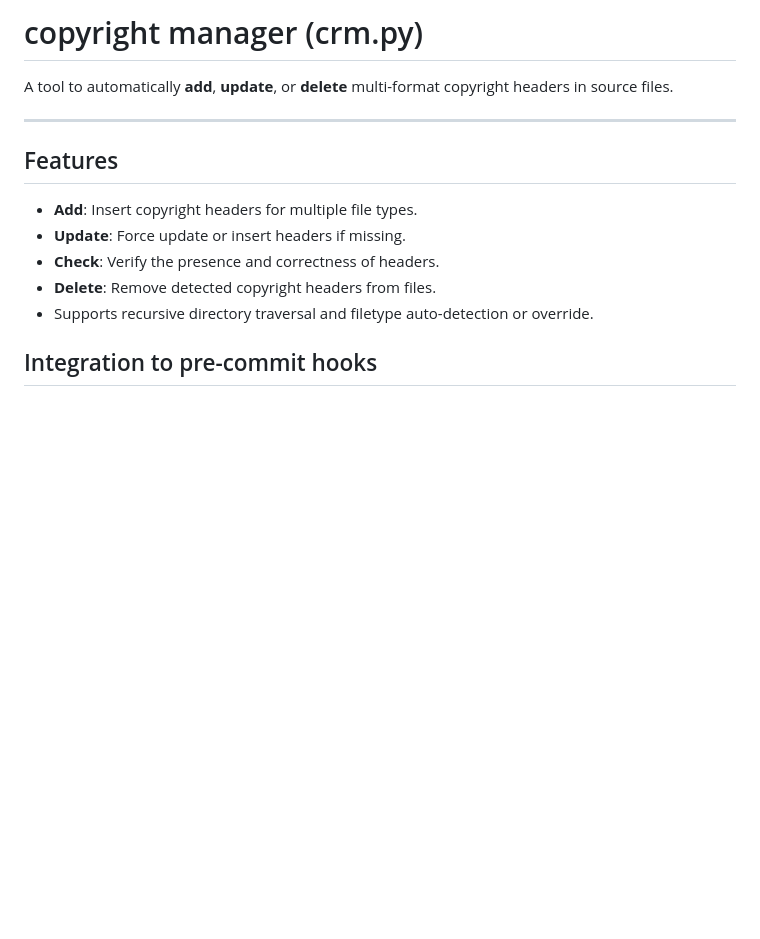
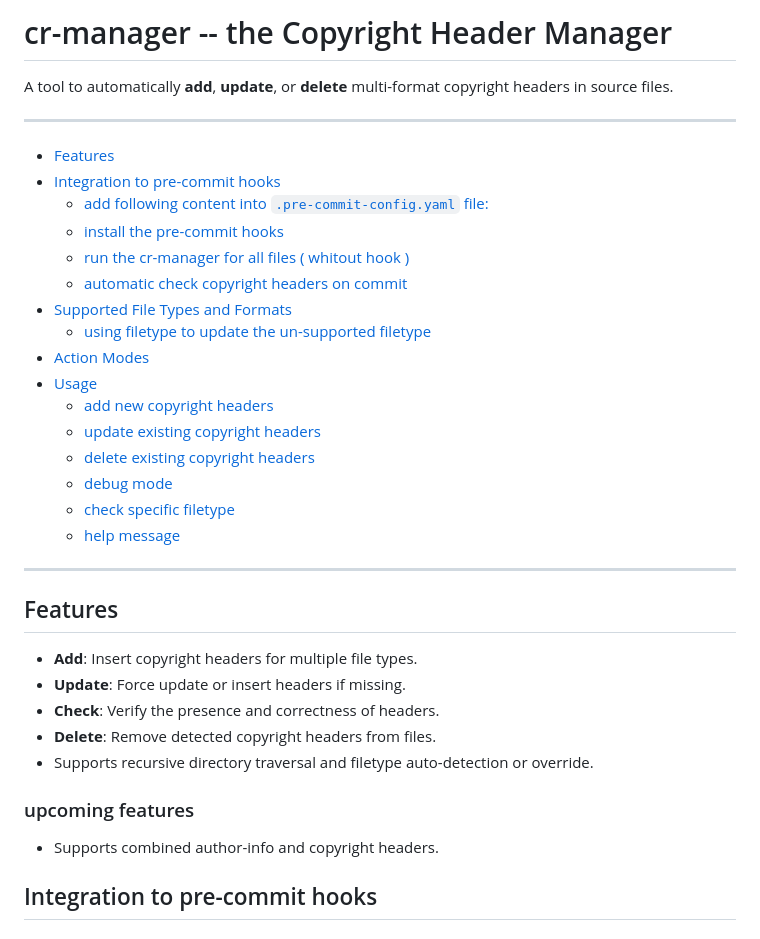
Before and after one commit to marslo/cr-manager, a Markdown page: README.md, the part around one of its changes. Drawn GitHub-style; blank space fills up the shorter version.

```diff
--- a/README.md
+++ b/README.md
@@ -1,6 +1,25 @@
-# copyright manager (crm.py)
+# cr-manager -- the Copyright Header Manager
 
 A tool to automatically **add**, **update**, or **delete** multi-format copyright headers in source files.
+
+---
+
+- [Features](#features)
+- [Integration to pre-commit hooks](#integration-to-pre-commit-hooks)
+  - [add following content into `.pre-commit-config.yaml` file:](#add-following-content-into-pre-commit-configyaml-file)
+  - [install the pre-commit hooks](#install-the-pre-commit-hooks)
+  - [run the cr-manager for all files ( whitout hook )](#run-the-cr-manager-for-all-files--whitout-hook-)
+  - [automatic check copyright headers on commit](#automatic-check-copyright-headers-on-commit)
+- [Supported File Types and Formats](#supported-file-types-and-formats)
+  - [using filetype to update the un-supported filetype](#using-filetype-to-update-the-un-supported-filetype)
+- [Action Modes](#action-modes)
+- [Usage](#usage)
+  - [add new copyright headers](#add-new-copyright-headers)
+  - [update existing copyright headers](#update-existing-copyright-headers)
+  - [delete existing copyright headers](#delete-existing-copyright-headers)
+  - [debug mode](#debug-mode)
+  - [check specific filetype](#check-specific-filetype)
+  - [help message](#help-message)
 
 ---
 
@@ -11,6 +30,10 @@ A tool to automatically **add**, **update**, or **delete** multi-format copyrigh
 - **Check**: Verify the presence and correctness of headers.
 - **Delete**: Remove detected copyright headers from files.
 - Supports recursive directory traversal and filetype auto-detection or override.
+
+### upcoming features
+
+- Supports combined author-info and copyright headers.
 
 ## Integration to pre-commit hooks
 
```
Also changed, not shown: other parts of README.md (+21 -17 lines), screenshots/ft-cpp.png, screenshots/ft-java-groovy.png, screenshots/ft-py.png, screenshots/handle-unsupported-filetype.png (added), 1 other file.
